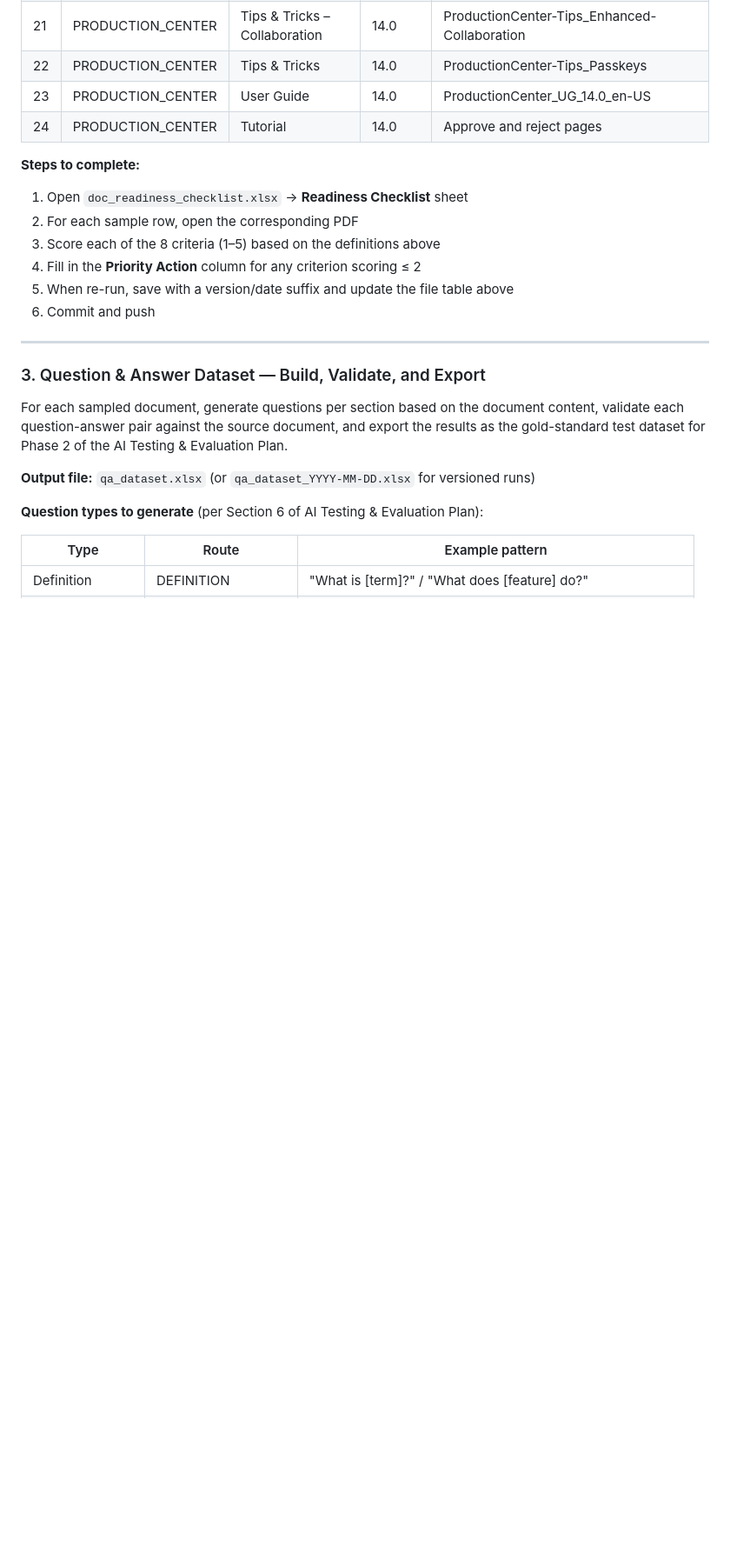
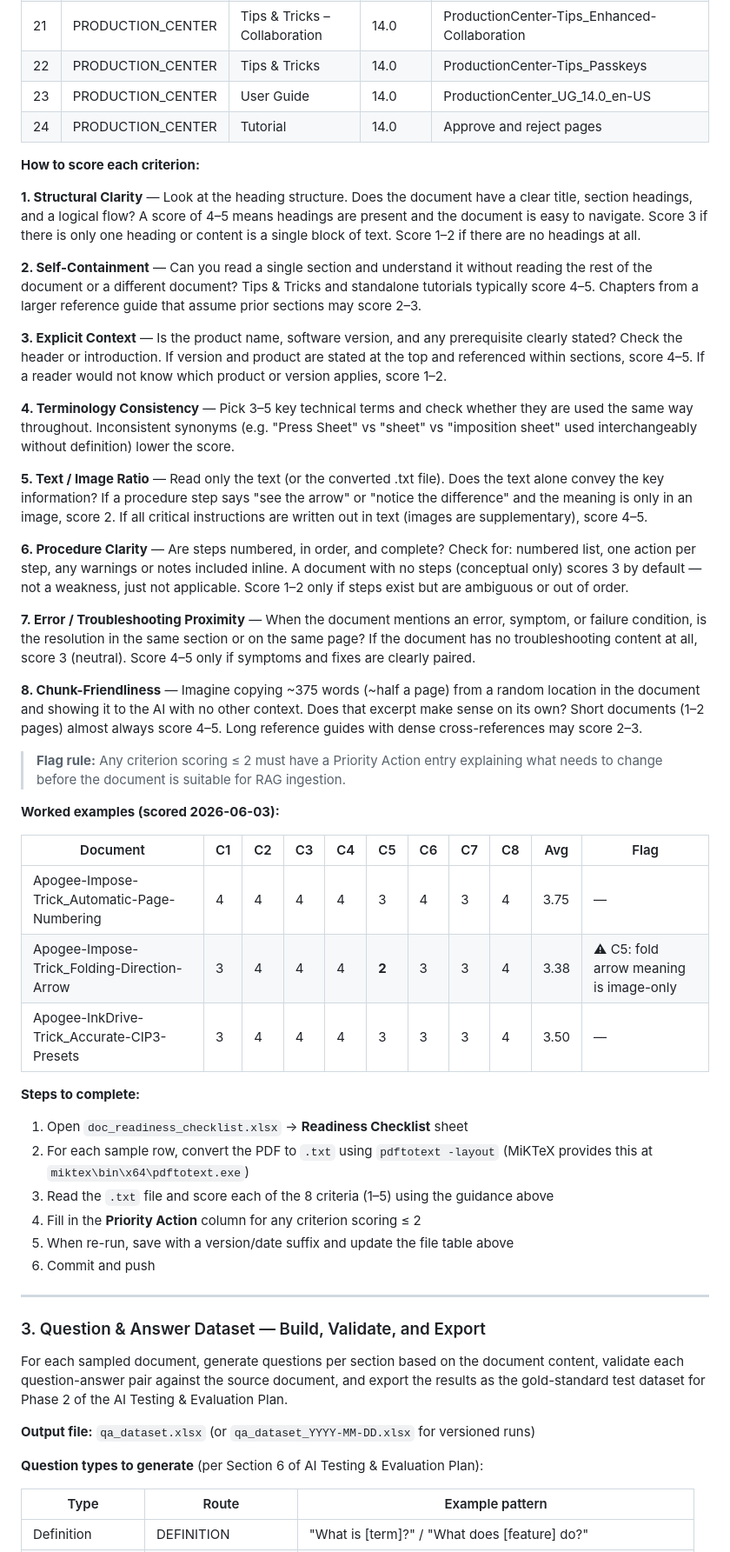
Before and after one commit to OzenLevent/apai-chat-documents, a Markdown page: README.md, the part around the change. Shown at 87% size. Rendered like a GitHub page; blank space fills up the shorter version.

Commit message:
README: add scoring guide with criterion-by-criterion instructions and worked examples

```diff
--- a/README.md
+++ b/README.md
@@ -106,10 +106,38 @@ Based on **Section 5** of the AI Testing & Evaluation Plan (`ai-testing-evaluati
 | 23 | PRODUCTION\_CENTER | User Guide | 14.0 | ProductionCenter\_UG\_14.0\_en-US |
 | 24 | PRODUCTION\_CENTER | Tutorial | 14.0 | Approve and reject pages |
 
+**How to score each criterion:**
+
+**1. Structural Clarity** — Look at the heading structure. Does the document have a clear title, section headings, and a logical flow? A score of 4–5 means headings are present and the document is easy to navigate. Score 3 if there is only one heading or content is a single block of text. Score 1–2 if there are no headings at all.
+
+**2. Self-Containment** — Can you read a single section and understand it without reading the rest of the document or a different document? Tips & Tricks and standalone tutorials typically score 4–5. Chapters from a larger reference guide that assume prior sections may score 2–3.
+
+**3. Explicit Context** — Is the product name, software version, and any prerequisite clearly stated? Check the header or introduction. If version and product are stated at the top and referenced within sections, score 4–5. If a reader would not know which product or version applies, score 1–2.
+
+**4. Terminology Consistency** — Pick 3–5 key technical terms and check whether they are used the same way throughout. Inconsistent synonyms (e.g. "Press Sheet" vs "sheet" vs "imposition sheet" used interchangeably without definition) lower the score.
+
+**5. Text / Image Ratio** — Read only the text (or the converted .txt file). Does the text alone convey the key information? If a procedure step says "see the arrow" or "notice the difference" and the meaning is only in an image, score 2. If all critical instructions are written out in text (images are supplementary), score 4–5.
+
+**6. Procedure Clarity** — Are steps numbered, in order, and complete? Check for: numbered list, one action per step, any warnings or notes included inline. A document with no steps (conceptual only) scores 3 by default — not a weakness, just not applicable. Score 1–2 only if steps exist but are ambiguous or out of order.
+
+**7. Error / Troubleshooting Proximity** — When the document mentions an error, symptom, or failure condition, is the resolution in the same section or on the same page? If the document has no troubleshooting content at all, score 3 (neutral). Score 4–5 only if symptoms and fixes are clearly paired.
+
+**8. Chunk-Friendliness** — Imagine copying ~375 words (~half a page) from a random location in the document and showing it to the AI with no other context. Does that excerpt make sense on its own? Short documents (1–2 pages) almost always score 4–5. Long reference guides with dense cross-references may score 2–3.
+
+> **Flag rule:** Any criterion scoring ≤ 2 must have a Priority Action entry explaining what needs to change before the document is suitable for RAG ingestion.
+
+**Worked examples (scored 2026-06-03):**
+
+| Document | C1 | C2 | C3 | C4 | C5 | C6 | C7 | C8 | Avg | Flag |
+|----------|----|----|----|----|----|----|----|----|-----|------|
+| Apogee-Impose-Trick\_Automatic-Page-Numbering | 4 | 4 | 4 | 4 | 3 | 4 | 3 | 4 | 3.75 | — |
+| Apogee-Impose-Trick\_Folding-Direction-Arrow | 3 | 4 | 4 | 4 | **2** | 3 | 3 | 4 | 3.38 | ⚠ C5: fold arrow meaning is image-only |
+| Apogee-InkDrive-Trick\_Accurate-CIP3-Presets | 3 | 4 | 4 | 4 | 3 | 3 | 3 | 4 | 3.50 | — |
+
 **Steps to complete:**
 1. Open `doc_readiness_checklist.xlsx` → **Readiness Checklist** sheet
-2. For each sample row, open the corresponding PDF
-3. Score each of the 8 criteria (1–5) based on the definitions above
+2. For each sample row, convert the PDF to `.txt` using `pdftotext -layout` (MiKTeX provides this at `miktex\bin\x64\pdftotext.exe`)
+3. Read the `.txt` file and score each of the 8 criteria (1–5) using the guidance above
 4. Fill in the **Priority Action** column for any criterion scoring ≤ 2
 5. When re-run, save with a version/date suffix and update the file table above
 6. Commit and push
```
